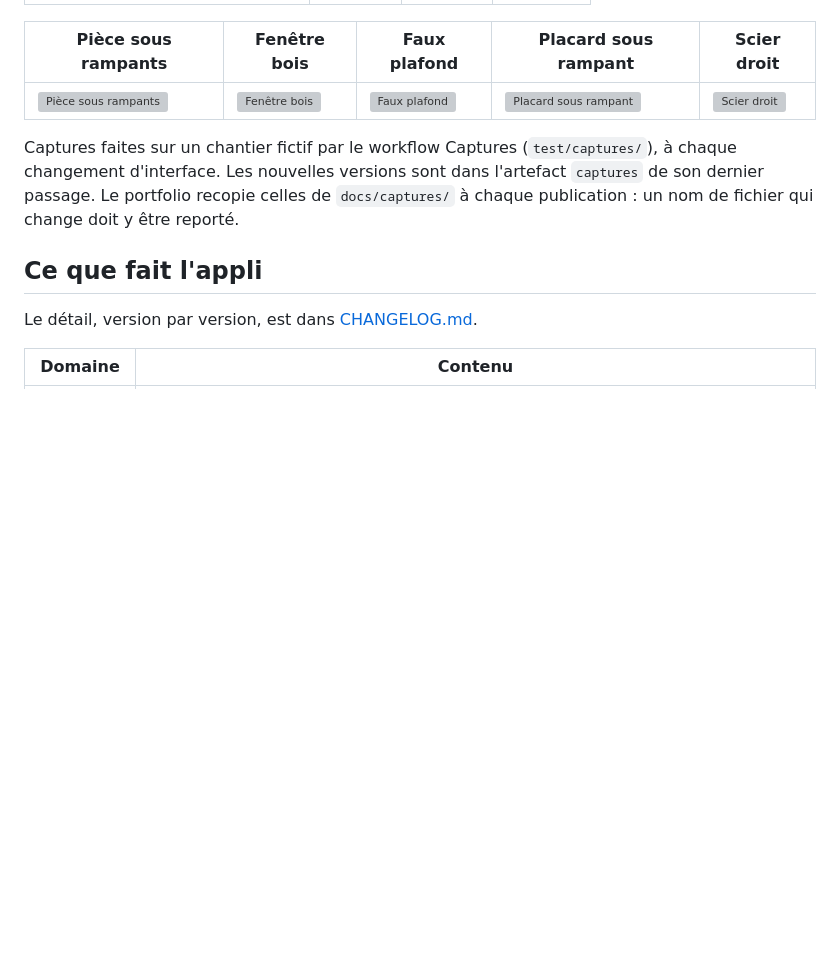
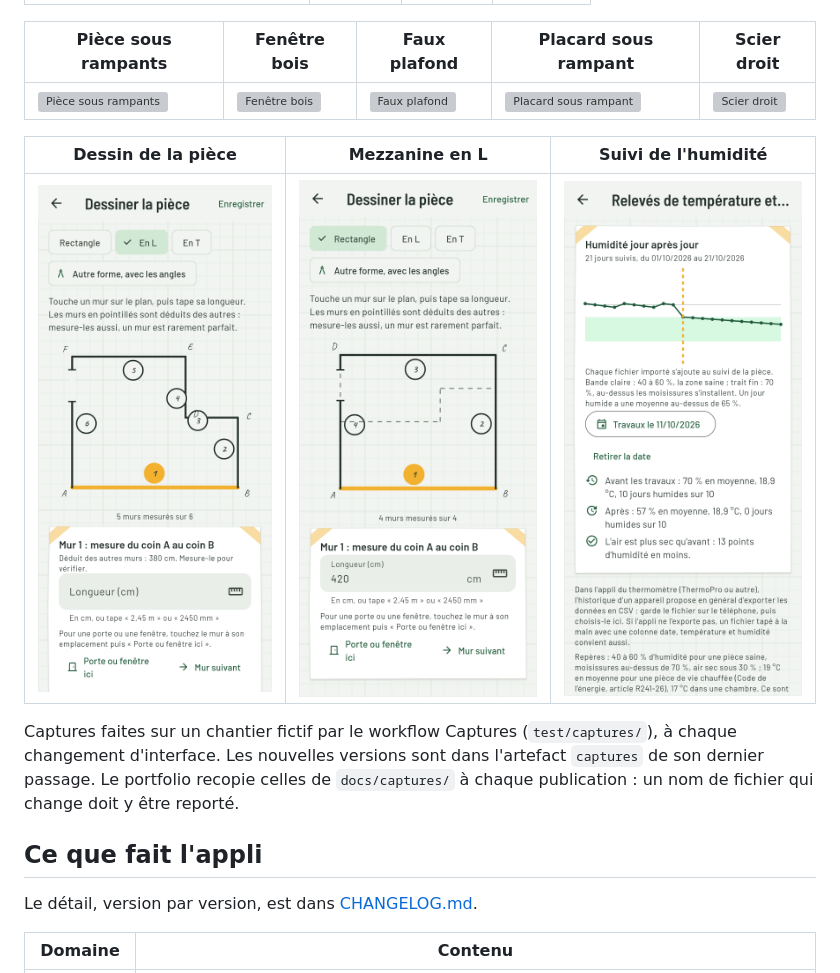
Before and after one commit to Remiverhaeghe/atelier, a Markdown page: README.md, the part around the change. Rendered like a GitHub page; pictures changed too: docs/captures/56-dessin-piece.png (added), docs/captures/57-mezzanine-en-l.png (added), docs/captures/58-suivi-humidite.png (added); blank space fills up the shorter version; grey boxes are pictures that could not be loaded.

Commit message:
README : captures du dessin de pièce, de la mezzanine en L et du suivi d'humidité

```diff
--- a/README.md
+++ b/README.md
@@ -25,6 +25,10 @@ L'appli est en français et en anglais (`lib/l10n/app_fr.arb`, modèle des texte
 | Pièce sous rampants | Fenêtre bois | Faux plafond | Placard sous rampant | Scier droit |
 |---|---|---|---|---|
 | ![Pièce sous rampants](docs/captures/15-rampants.png) | ![Fenêtre bois](docs/captures/16-fenetre-bois.png) | ![Faux plafond](docs/captures/22-faux-plafond.png) | ![Placard sous rampant](docs/captures/23-placard-rampant.png) | ![Scier droit](docs/captures/24-geste-scier.png) |
+
+| Dessin de la pièce | Mezzanine en L | Suivi de l'humidité |
+|---|---|---|
+| ![Dessin de la pièce](docs/captures/56-dessin-piece.png) | ![Mezzanine en L](docs/captures/57-mezzanine-en-l.png) | ![Suivi de l'humidité](docs/captures/58-suivi-humidite.png) |
 
 Captures faites sur un chantier fictif par le workflow Captures (`test/captures/`), à chaque changement d'interface. Les nouvelles versions sont dans l'artefact `captures` de son dernier passage. Le portfolio recopie celles de `docs/captures/` à chaque publication : un nom de fichier qui change doit y être reporté.
 
```
Also changed, not shown: CHANGELOG.md (+3 -0 lines).
